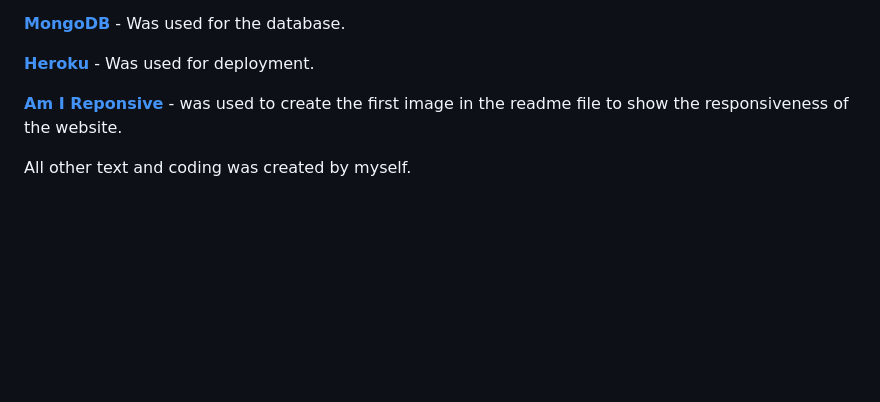
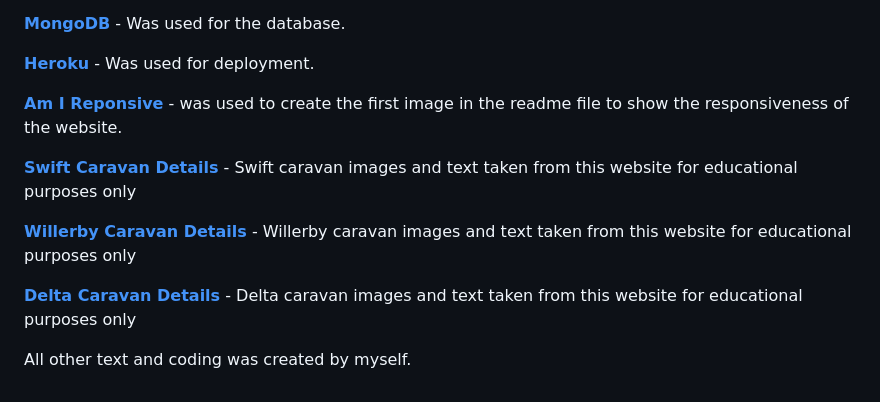
Before and after one commit to AbbyHumphreys/Caravansy, a Markdown page: README.md, the part around the change. Rendered like a GitHub page; blank space fills up the shorter version.

Commit message:
add: credits for caravan images

```diff
--- a/README.md
+++ b/README.md
@@ -349,4 +349,10 @@ Fork the repository by logging into Github and locating the repository. Click th
 
 **[Am I Reponsive](https://ui.dev/amiresponsive)** - was used to create the first image in the readme file to show the responsiveness of the website.
 
+**[Swift Caravan Details](https://www.swiftholidayhomes.co.uk/)** - Swift caravan images and text taken from this website for educational purposes only
+
+**[Willerby Caravan Details](https://www.willerby.com/)** - Willerby caravan images and text taken from this website for educational purposes only
+
+**[Delta Caravan Details](https://www.deltacaravans.co.uk/index.html)** - Delta caravan images and text taken from this website for educational purposes only
+
 All other text and coding was created by myself.
```
